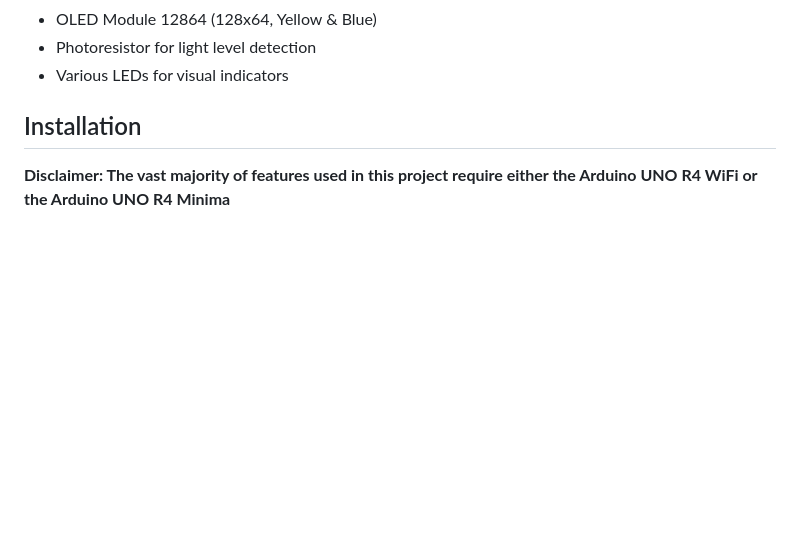
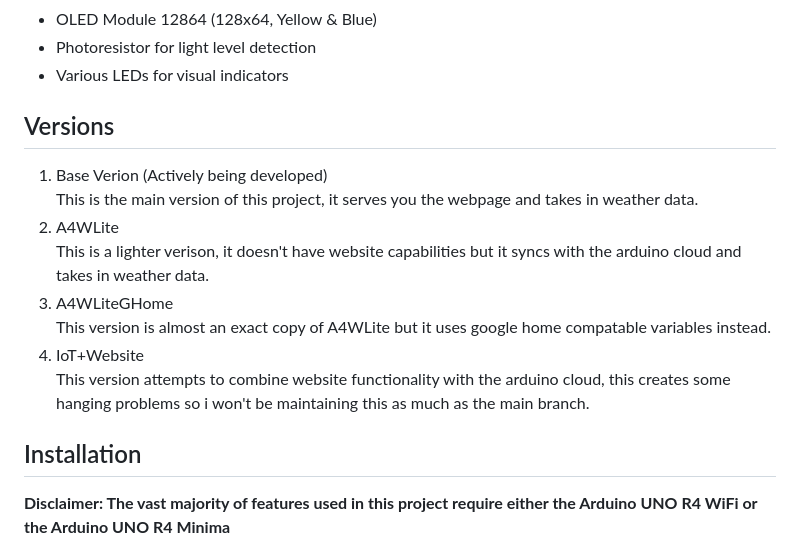
Before and after one commit to Aprocryphan/Ardu4Weather, a Markdown page: README.md, the part around the change. GitHub-like rendering; blank space fills up the shorter version.

Commit message:
Update 5 README.md

```diff
--- a/README.md
+++ b/README.md
@@ -24,6 +24,16 @@ Components Used:
 * OLED Module 12864 (128x64, Yellow & Blue)
 * Photoresistor for light level detection
 * Various LEDs for visual indicators
+
+## Versions
+1. Base Verion (Actively being developed)\
+This is the main version of this project, it serves you the webpage and takes in weather data.
+2. A4WLite\
+This is a lighter verison, it doesn't have website capabilities but it syncs with the arduino cloud and takes in weather data.
+3. A4WLiteGHome\
+This version is almost an exact copy of A4WLite but it uses google home compatable variables instead.
+4. IoT+Website\
+This version attempts to combine website functionality with the arduino cloud, this creates some hanging problems so i won't be maintaining this as much as the main branch.
 
 ## Installation
 **Disclaimer: The vast majority of features used in this project require either the Arduino UNO R4 WiFi or the Arduino UNO R4 Minima**
```
